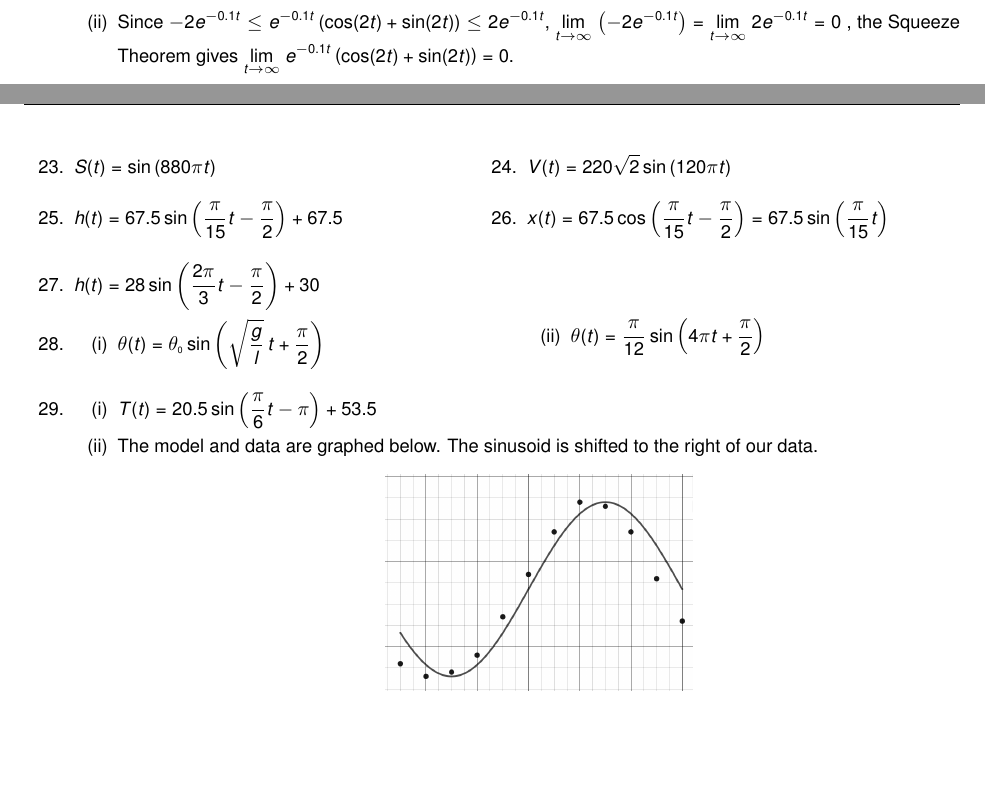
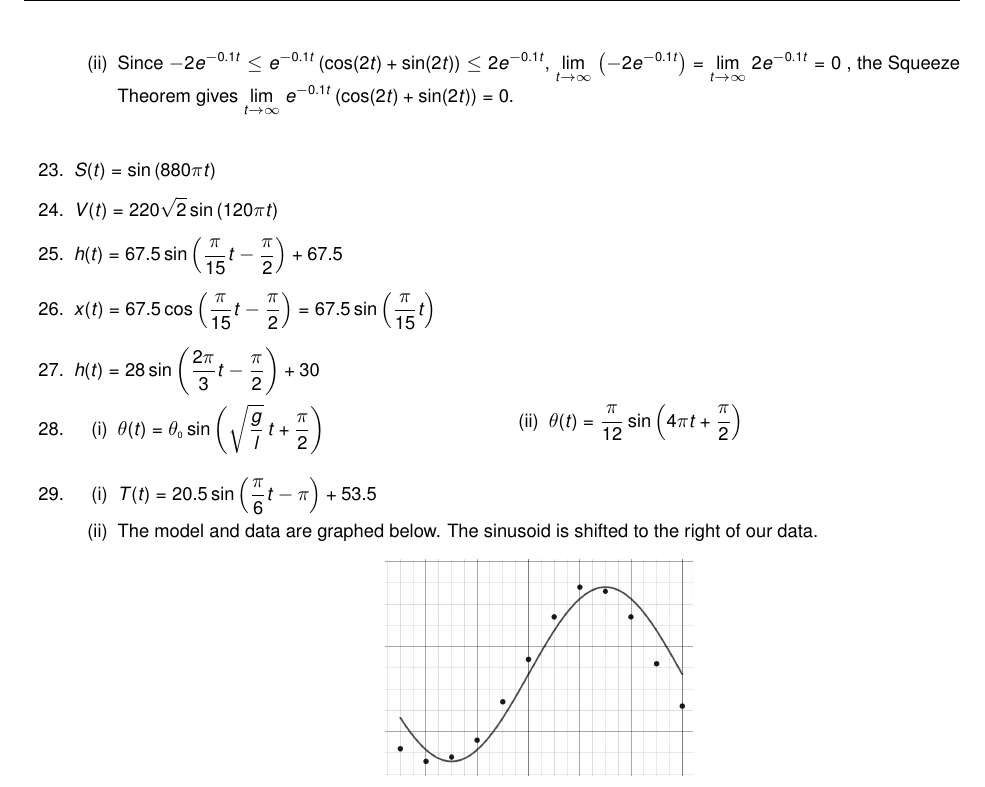
Before and after one commit to annadavismath/Precalculus_4i_Ximera, a LaTeX problem sheet (FoundationsofTrigonometry/ExercisesforGraphsofSineandCosine.tex): two parts of pages 9 and 10 of 11 before the commit and part of page 10 of 11 after it, the two joined at a grey line, cut so that both start at the same text, the shorter picture padded with empty space. Compiled offline with pdfLaTeX; a LaTeX package or settings file that is missing is left out.

Commit message:
More fixes

```diff
--- a/FoundationsofTrigonometry/ExercisesforGraphsofSineandCosine.tex
+++ b/FoundationsofTrigonometry/ExercisesforGraphsofSineandCosine.tex
@@ -850,7 +850,7 @@ We have a horizontal asymptote $y = 1$.
 \end{enumerate}
 
 
-
+% \begin{multicols}{2}  %%% TODO
 \begin{enumerate}
 \setcounter{enumi}{\value{HW}}
 
@@ -861,29 +860,29 @@ We have a horizontal asymptote $y = 1$.
 
 \item  $V(t) = 220 \sqrt{2} \sin\left(120\pi t\right)$
 
-\end{multicols}
-
-
-\begin{multicols}{2}
+% \end{multicols}
+%% TODO: fix/review
+% \begin{multicols}{2}
 
 \item  $h(t) = 67.5 \sin\left(\frac{\pi}{15} t - \frac{\pi}{2} \right) + 67.5$
 
 \item  $x(t) = 67.5 \cos\left(\frac{\pi}{15} t - \frac{\pi}{2} \right) = 67.5 \sin\left(\frac{\pi}{15} t \right)$
 
-\end{multicols}
+% \end{multicols}
 
 \item  $h(t) = 28\sin\left(\frac{2\pi}{3} t - \frac{\pi}{2}\right) + 30$
 
 
-\item  \begin{multicols}{2}
+\item
 
 \begin{enumerate}
+\begin{multicols}{2}
 
 \item  $\theta(t) = \theta_{\text{\tiny $0$}} \sin\left(\sqrt{\frac{g}{l}}\, t + \frac{\pi}{2}\right)$
 
 \item  $\theta(t) = \frac{\pi}{12} \sin\left(4\pi t + \frac{\pi}{2}\right)$
+\end{multicols}
 \end{enumerate}
-\end{multicols}
 
 \item  \begin{enumerate} \item  $T(t) = 20.5 \sin\left(\frac{\pi}{6} t - \pi\right) + 53.5$
 
```
Also changed, not shown: ExponentialandLogarithmicFunctions/ExercisesforExponentialFunctions.tex (+13 -7 lines), ExponentialandLogarithmicFunctions/ExercisesforPropertiesofLogarithms.tex (+2 -3 lines), IntroductiontoFunctions/AbsoluteValueFunctions.tex (+4 -5 lines), SequencesandtheBinomialTheorem/ExercisesforSummation.tex (+2 -2 lines), FirstStepsCalculus/AppDerivativesGraphics/COVIDPatients.png (renamed from FirstStepsCalculus/AppDerivativesGraphics/COVIDPatients.PNG), PolynomialFunctions/SignDiagramStufffromOld3-1.tex (renamed from PolynomialFunctions/Sign Diagram Stuff from Old 3-1.tex), FoundationsofTrigonometry/ExercisesforGraphsofSineandCosine.tex (5 more changed lines).
